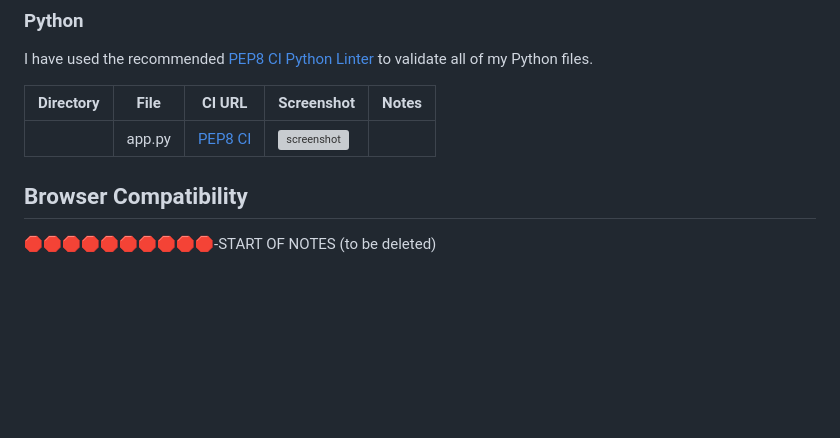
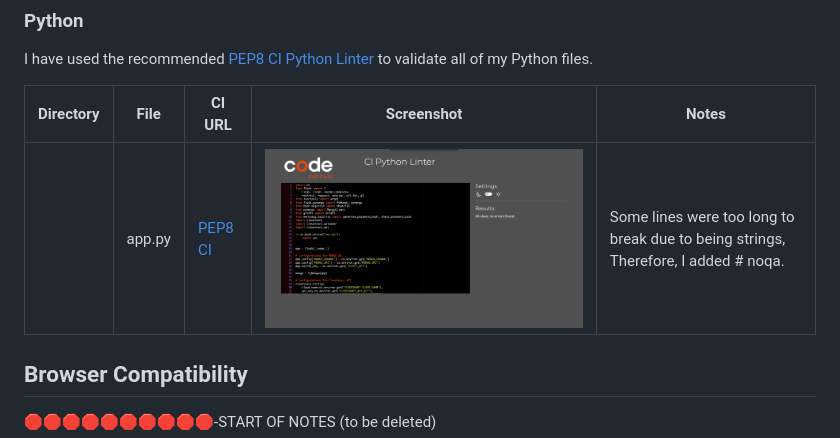
Before and after one commit to mikavir/casa-quest, a Markdown page: TESTING.md, the part around the change. Rendered like a GitHub page; pictures changed too: documentation/validation/python-validation/python-validation.png (added); blank space fills up the shorter version; grey boxes are pictures that could not be loaded.

Commit message:
Add python validation

```diff
--- a/TESTING.md
+++ b/TESTING.md
@@ -87,7 +87,7 @@ I have used the recommended [PEP8 CI Python Linter](https://pep8ci.herokuapp.com
 
 | Directory | File | CI URL | Screenshot | Notes |
 | --- | --- | --- | --- | --- |
-|  | app.py | [PEP8 CI](https://pep8ci.herokuapp.com/https://raw.githubusercontent.com/mikavir/casa-quest/main/app.py) | ![screenshot](documentation/validation/path-to-screenshot.png) | |
+|  | app.py | [PEP8 CI](https://pep8ci.herokuapp.com/https://raw.githubusercontent.com/mikavir/casa-quest/main/app.py) | ![screenshot](documentation/validation/python-validation/python-validation.png) | Some lines were too long to break due to being strings, Therefore, I added # noqa. |
 
 ## Browser Compatibility
 
```
